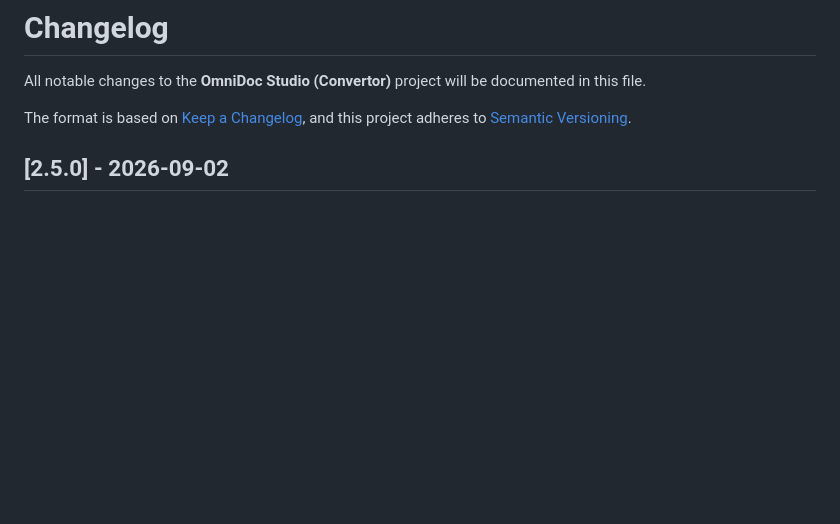
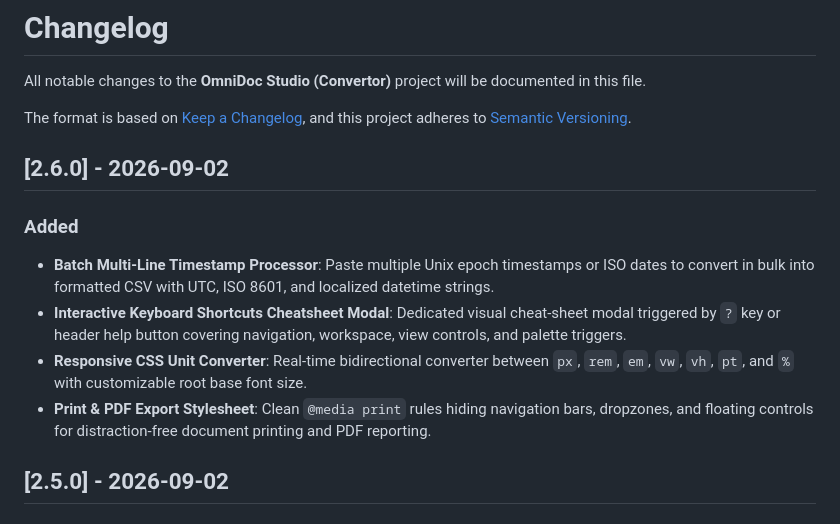
Before and after one commit to Arpithaapoojary/Convertor, a Markdown page: CHANGELOG.md, the part around the change. Rendered like a GitHub page; blank space fills up the shorter version.

Commit message:
docs: update changelog and comprehensive feature documentation for v2.6.0

```diff
--- a/CHANGELOG.md
+++ b/CHANGELOG.md
@@ -4,6 +4,14 @@ All notable changes to the **OmniDoc Studio (Convertor)** project will be docume
 
 The format is based on [Keep a Changelog](https://keepachangelog.com/en/1.0.0/),
 and this project adheres to [Semantic Versioning](https://semver.org/spec/v2.0.0.html).
+
+## [2.6.0] - 2026-09-02
+
+### Added
+- **Batch Multi-Line Timestamp Processor**: Paste multiple Unix epoch timestamps or ISO dates to convert in bulk into formatted CSV with UTC, ISO 8601, and localized datetime strings.
+- **Interactive Keyboard Shortcuts Cheatsheet Modal**: Dedicated visual cheat-sheet modal triggered by `?` key or header help button covering navigation, workspace, view controls, and palette triggers.
+- **Responsive CSS Unit Converter**: Real-time bidirectional converter between `px`, `rem`, `em`, `vw`, `vh`, `pt`, and `%` with customizable root base font size.
+- **Print & PDF Export Stylesheet**: Clean `@media print` rules hiding navigation bars, dropzones, and floating controls for distraction-free document printing and PDF reporting.
 
 ## [2.5.0] - 2026-09-02
 
```
Also changed, not shown: README.md (+4 -4 lines).
